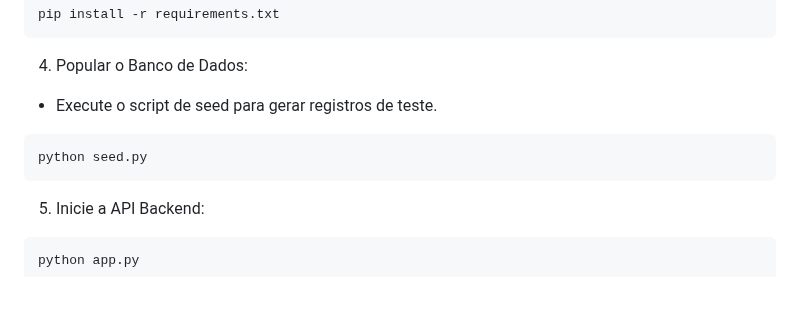
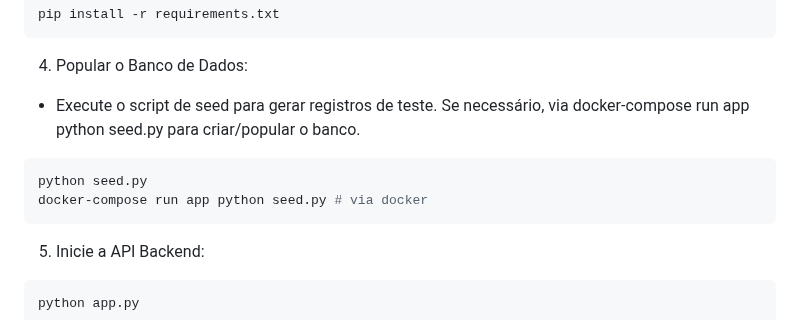
Before and after one commit to afsneto/newone-health-tracker, a Markdown page: README.md, the part around the change. GitHub-like rendering; blank space fills up the shorter version.

````diff
--- a/README.md
+++ b/README.md
@@ -74,9 +74,10 @@ venv\Scripts\activate     # Windows
 pip install -r requirements.txt
 ```
 4. Popular o Banco de Dados:
- - Execute o script de seed para gerar registros de teste.
+ - Execute o script de seed para gerar registros de teste. Se necessário, via docker-compose run app python seed.py para criar/popular o banco.
 ```bash
 python seed.py
+docker-compose run app python seed.py # via docker
 ```
 5. Inicie a API Backend:
 ```bash
````
